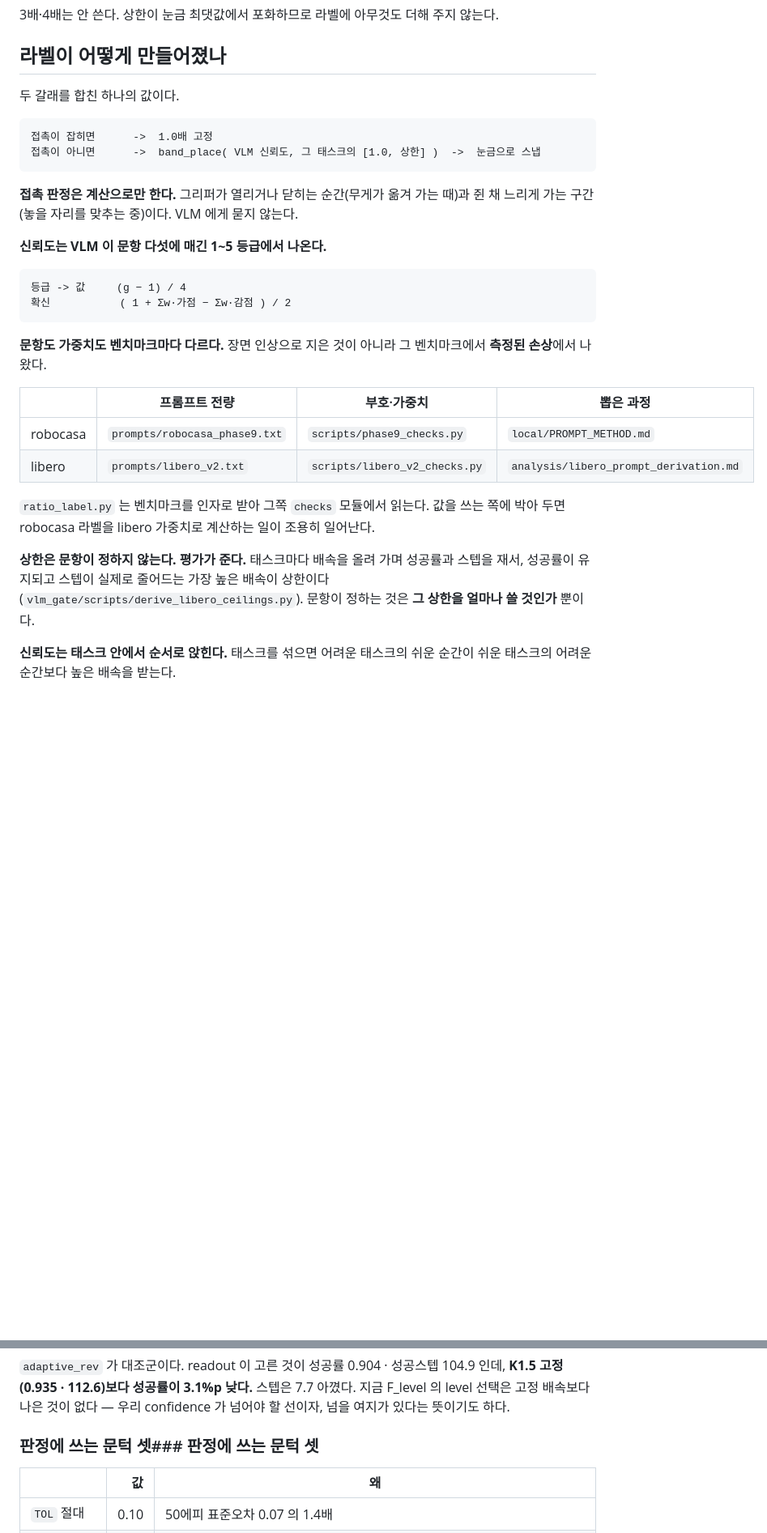
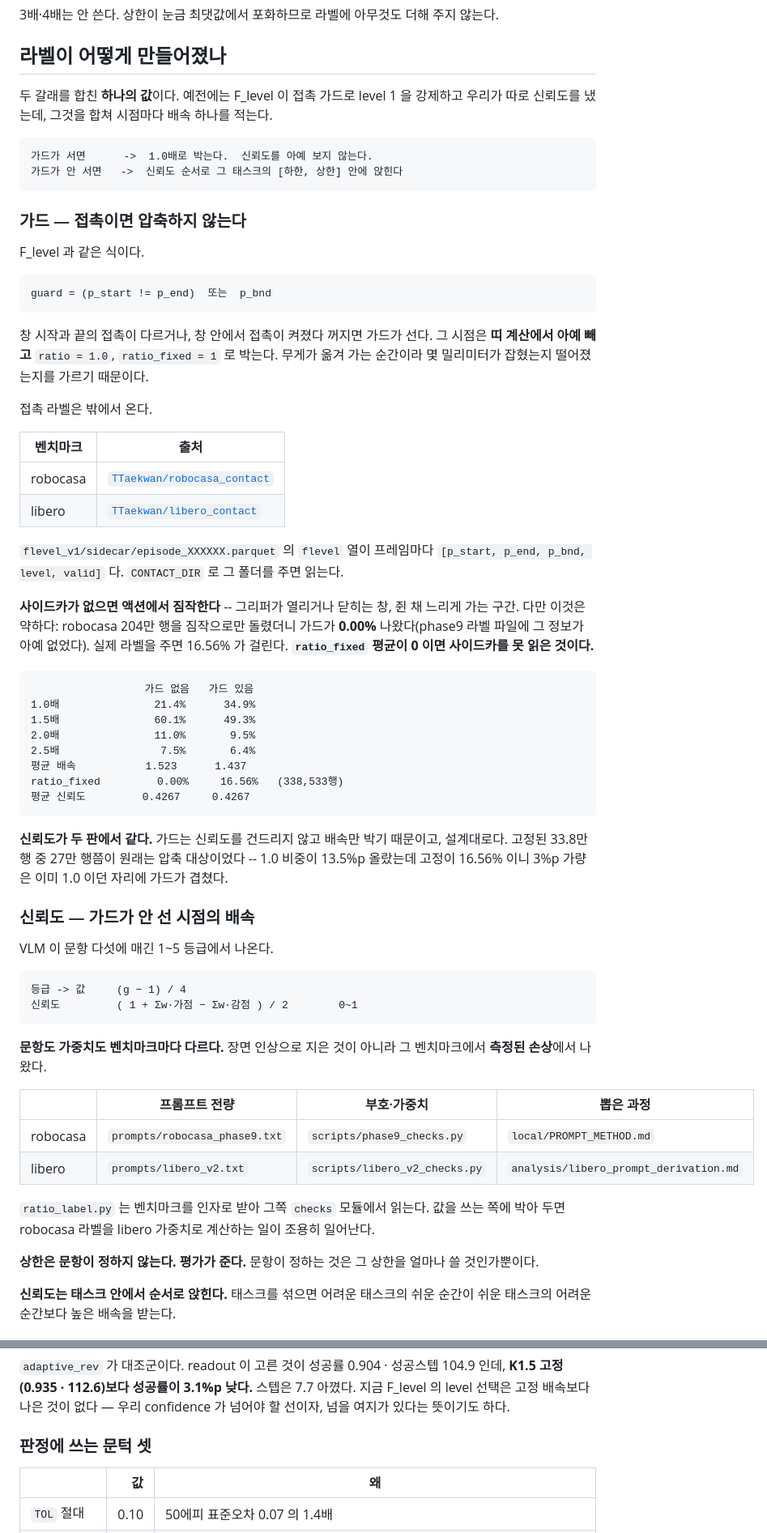
Before and after one commit to rakybond007/quantization_label_gr00t, a Markdown page: docs/RATIO_LABELS.md, 2 parts joined by grey strips. Shown at 81% size. Rendered like a GitHub page; blank space fills up the shorter version.

Commit message:
접촉 가드와 신뢰도를 합친 구조를 문서에 적는다
docs/RATIO_LABELS.md 가 낡아 있었다. '접촉 판정은 계산으로만 한다' 고 되어 있는데
실제로는 TTaekwan/robocasa_contact 의 실제 라벨을 쓴다. 오늘 정한 것 셋도 빠져
있었다 -- 띠 아래끝 1.5 고정, levels 규칙, 두 판 대조.

새로 적은 것:

  가드 식        (p_start != p_end) 또는 p_bnd -> 신뢰도를 아예 보지 않고 1.0 으로 박음
  출처           robocasa / libero 각각의 contact 데이터셋, sidecar 의 flevel 열
  CONTACT_DIR    쓰는 법과 받는 법
  두 판 대조     가드 없음 1.523 / 있음 1.437, ratio_fixed 0.00% 대 16.56%
  진단           ratio_fixed 평균이 0 이면 사이드카를 못 읽은 것이다

신뢰도가 두 판에서 같은 것(0.4267)도 적었다 -- 가드는 신뢰도를 건드리지 않고
배속만 박기 때문이고 설계대로다.

````diff
--- a/docs/RATIO_LABELS.md
+++ b/docs/RATIO_LABELS.md
@@ -60,21 +60,63 @@ python vlm_gate/scripts/apply_ratio_labels.py \
 
 ## 라벨이 어떻게 만들어졌나
 
-두 갈래를 합친 하나의 값이다.
+두 갈래를 합친 **하나의 값**이다. 예전에는 F_level 이 접촉 가드로 level 1 을
+강제하고 우리가 따로 신뢰도를 냈는데, 그것을 합쳐 시점마다 배속 하나를 적는다.
 
 ```
-접촉이 잡히면      ->  1.0배 고정
-접촉이 아니면      ->  band_place( VLM 신뢰도, 그 태스크의 [1.0, 상한] )  ->  눈금으로 스냅
+가드가 서면      ->  1.0배로 박는다.  신뢰도를 아예 보지 않는다.
+가드가 안 서면   ->  신뢰도 순서로 그 태스크의 [하한, 상한] 안에 앉힌다
 ```
 
-**접촉 판정은 계산으로만 한다.** 그리퍼가 열리거나 닫히는 순간(무게가 옮겨 가는
-때)과 쥔 채 느리게 가는 구간(놓을 자리를 맞추는 중)이다. VLM 에게 묻지 않는다.
+### 가드 — 접촉이면 압축하지 않는다
 
-**신뢰도는 VLM 이 문항 다섯에 매긴 1~5 등급에서 나온다.**
+F_level 과 같은 식이다.
+
+```
+guard = (p_start != p_end)  또는  p_bnd
+```
+
+창 시작과 끝의 접촉이 다르거나, 창 안에서 접촉이 켜졌다 꺼지면 가드가 선다.
+그 시점은 **띠 계산에서 아예 빼고** `ratio = 1.0`, `ratio_fixed = 1` 로 박는다.
+무게가 옮겨 가는 순간이라 몇 밀리미터가 잡혔는지 떨어졌는지를 가르기 때문이다.
+
+접촉 라벨은 밖에서 온다.
+
+| 벤치마크 | 출처 |
+|---|---|
+| robocasa | [`TTaekwan/robocasa_contact`](https://huggingface.co/datasets/TTaekwan/robocasa_contact) |
+| libero | [`TTaekwan/libero_contact`](https://huggingface.co/datasets/TTaekwan/libero_contact) |
+
+`flevel_v1/sidecar/episode_XXXXXX.parquet` 의 `flevel` 열이 프레임마다
+`[p_start, p_end, p_bnd, level, valid]` 다. `CONTACT_DIR` 로 그 폴더를 주면 읽는다.
+
+**사이드카가 없으면 액션에서 짐작한다** -- 그리퍼가 열리거나 닫히는 창, 쥔 채
+느리게 가는 구간. 다만 이것은 약하다: robocasa 204만 행을 짐작으로만 돌렸더니
+가드가 **0.00%** 나왔다(phase9 라벨 파일에 그 정보가 아예 없었다). 실제 라벨을
+주면 16.56% 가 걸린다. **`ratio_fixed` 평균이 0 이면 사이드카를 못 읽은 것이다.**
+
+```
+                  가드 없음   가드 있음
+1.0배               21.4%      34.9%
+1.5배               60.1%      49.3%
+2.0배               11.0%       9.5%
+2.5배                7.5%       6.4%
+평균 배속           1.523      1.437
+ratio_fixed         0.00%     16.56%   (338,533행)
+평균 신뢰도         0.4267     0.4267
+```
+
+**신뢰도가 두 판에서 같다.** 가드는 신뢰도를 건드리지 않고 배속만 박기 때문이고,
+설계대로다. 고정된 33.8만 행 중 27만 행쯤이 원래는 압축 대상이었다 -- 1.0 비중이
+13.5%p 올랐는데 고정이 16.56% 이니 3%p 가량은 이미 1.0 이던 자리에 가드가 겹쳤다.
+
+### 신뢰도 — 가드가 안 선 시점의 배속
+
+VLM 이 문항 다섯에 매긴 1~5 등급에서 나온다.
 
 ```
 등급 -> 값     (g − 1) / 4
-확신           ( 1 + Σw·가점 − Σw·감점 ) / 2
+신뢰도         ( 1 + Σw·가점 − Σw·감점 ) / 2        0~1
 ```
 
 **문항도 가중치도 벤치마크마다 다르다.** 장면 인상으로 지은 것이 아니라 그
@@ -88,10 +130,8 @@ python vlm_gate/scripts/apply_ratio_labels.py \
 `ratio_label.py` 는 벤치마크를 인자로 받아 그쪽 `checks` 모듈에서 읽는다. 값을
 쓰는 쪽에 박아 두면 robocasa 라벨을 libero 가중치로 계산하는 일이 조용히 일어난다.
 
-**상한은 문항이 정하지 않는다. 평가가 준다.** 태스크마다 배속을 올려 가며 성공률과
-스텝을 재서, 성공률이 유지되고 스텝이 실제로 줄어드는 가장 높은 배속이 상한이다
-(`vlm_gate/scripts/derive_libero_ceilings.py`). 문항이 정하는 것은 **그 상한을
-얼마나 쓸 것인가** 뿐이다.
+**상한은 문항이 정하지 않는다. 평가가 준다.** 문항이 정하는 것은 그 상한을
+얼마나 쓸 것인가뿐이다.
 
 **신뢰도는 태스크 안에서 순서로 앉힌다.** 태스크를 섞으면 어려운 태스크의 쉬운
 순간이 쉬운 태스크의 어려운 순간보다 높은 배속을 받는다.
@@ -198,7 +252,7 @@ naive 사다리는 "압축 없이 학습된 모델은 이 정도로 깨진다"
 지금 F_level 의 level 선택은 고정 배속보다 나은 것이 없다 — 우리 confidence 가
 넘어야 할 선이자, 넘을 여지가 있다는 뜻이기도 하다.
 
-### 판정에 쓰는 문턱 셋### 판정에 쓰는 문턱 셋
+### 판정에 쓰는 문턱 셋
 
 | | 값 | 왜 |
 |---|---:|---|
````
Also changed, not shown: other parts of docs/RATIO_LABELS.md (+15 -1 lines).
